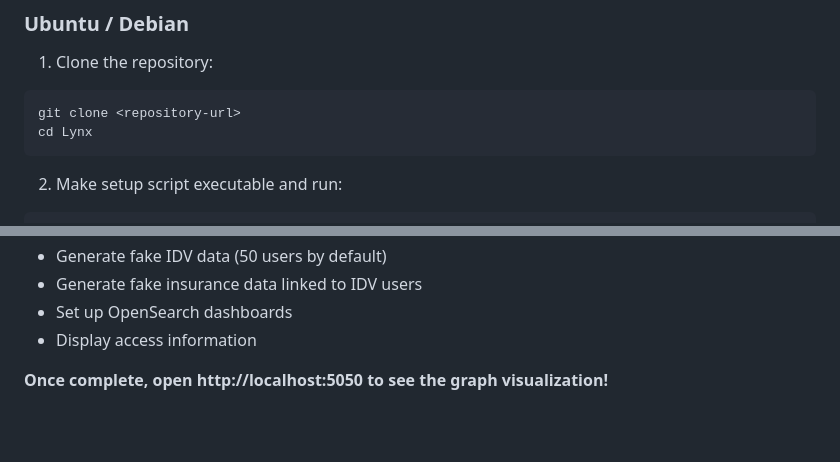
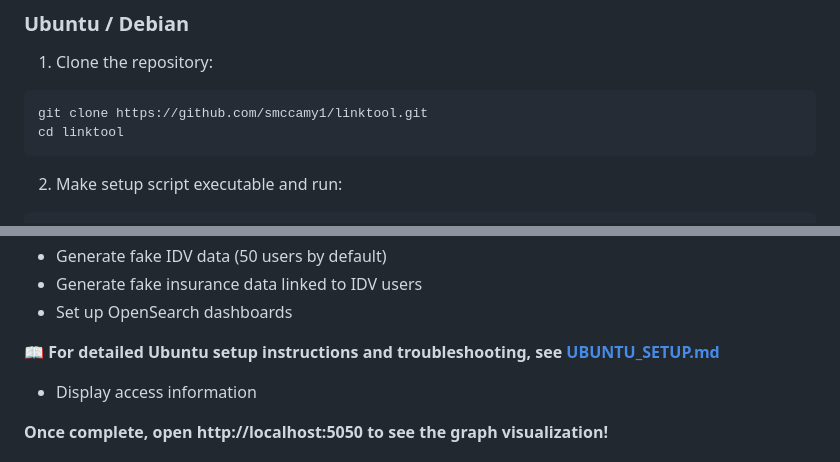
Before and after one commit to smccamy1/linktool, a Markdown page: README.md, 2 parts joined by grey strips. Rendered like a GitHub page; blank space fills up the shorter version.

Commit message:
Add comprehensive Ubuntu setup guide and update README with repository URL

````diff
--- a/README.md
+++ b/README.md
@@ -51,8 +51,8 @@ Please install manually:
 
 1. Clone the repository:
 ```bash
-git clone <repository-url>
-cd Lynx
+git clone https://github.com/smccamy1/linktool.git
+cd linktool
 ```
 
 2. Make setup script executable and run:
@@ -68,6 +68,8 @@ The script will:
 - Generate fake IDV data (50 users by default)
 - Generate fake insurance data linked to IDV users
 - Set up OpenSearch dashboards
+
+📖 **For detailed Ubuntu setup instructions and troubleshooting, see [UBUNTU_SETUP.md](UBUNTU_SETUP.md)**
 - Display access information
 
 **Once complete, open http://localhost:5050 to see the graph visualization!**
````
Also changed, not shown: UBUNTU_SETUP.md (added, +298 -0 lines).
